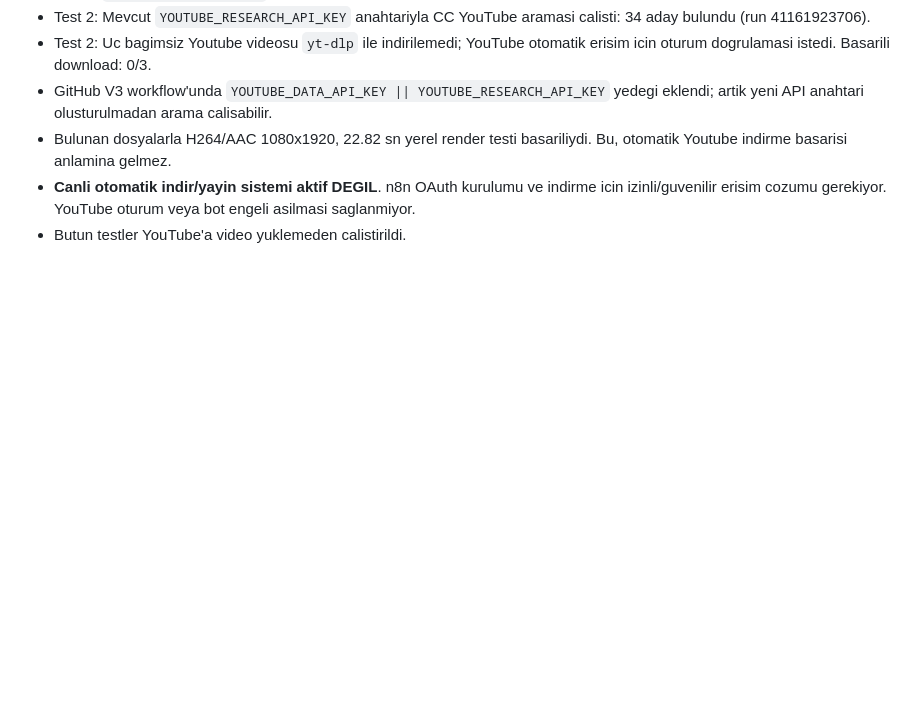
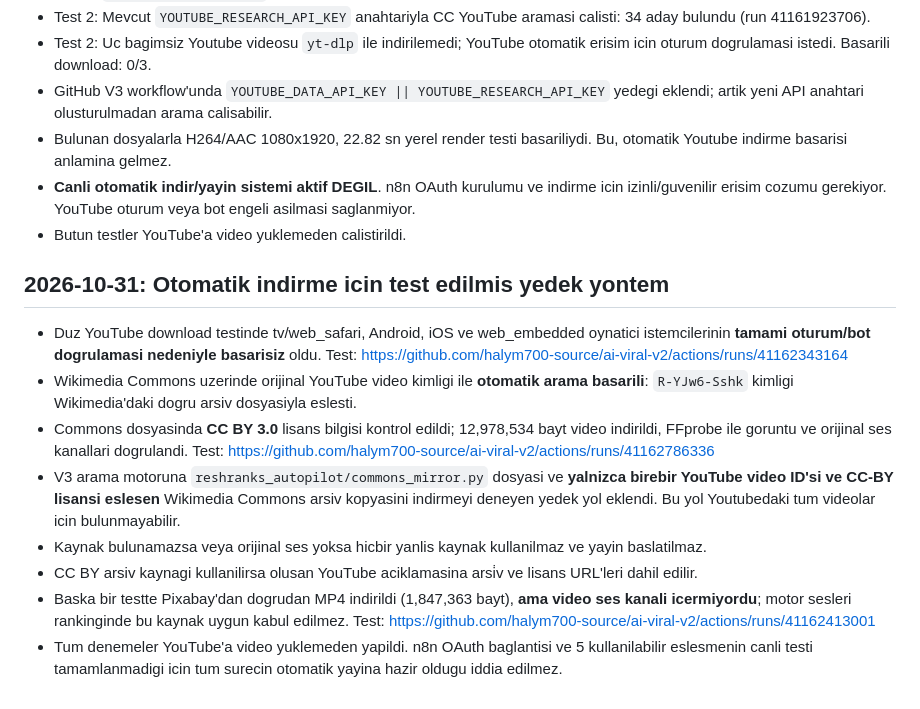
Before and after one commit to halym700-source/ai-viral-v2, a Markdown page: RESH_RANKS_V3_KURULUM_TR.md, the part around the change. Drawn GitHub-style; blank space fills up the shorter version.

Commit message:
Document successful exact-ID CC-BY YouTube archive auto-download test and fallback limits

```diff
--- a/RESH_RANKS_V3_KURULUM_TR.md
+++ b/RESH_RANKS_V3_KURULUM_TR.md
@@ -52,3 +52,15 @@
 - Bulunan dosyalarla H264/AAC 1080x1920, 22.82 sn yerel render testi basariliydi. Bu, otomatik Youtube indirme basarisi anlamina gelmez.
 - **Canli otomatik indir/yayin sistemi aktif DEGIL**. n8n OAuth kurulumu ve indirme icin izinli/guvenilir erisim cozumu gerekiyor. YouTube oturum veya bot engeli asilmasi saglanmiyor.
 - Butun testler YouTube'a video yuklemeden calistirildi.
+
+
+## 2026-10-31: Otomatik indirme icin test edilmis yedek yontem
+
+- Duz YouTube download testinde tv/web_safari, Android, iOS ve web_embedded oynatici istemcilerinin **tamami oturum/bot dogrulamasi nedeniyle basarisiz** oldu. Test: https://github.com/halym700-source/ai-viral-v2/actions/runs/41162343164
+- Wikimedia Commons uzerinde orijinal YouTube video kimligi ile **otomatik arama basarili**: `R-YJw6-Sshk` kimligi Wikimedia'daki dogru arsiv dosyasiyla eslesti.
+- Commons dosyasinda **CC BY 3.0** lisans bilgisi kontrol edildi; 12,978,534 bayt video indirildi, FFprobe ile goruntu ve orijinal ses kanallari dogrulandi. Test: https://github.com/halym700-source/ai-viral-v2/actions/runs/41162786336
+- V3 arama motoruna `reshranks_autopilot/commons_mirror.py` dosyasi ve **yalnizca birebir YouTube video ID'si ve CC-BY lisansi eslesen** Wikimedia Commons arsiv kopyasini indirmeyi deneyen yedek yol eklendi. Bu yol Youtubedaki tum videolar icin bulunmayabilir.
+- Kaynak bulunamazsa veya orijinal ses yoksa hicbir yanlis kaynak kullanilmaz ve yayin baslatilmaz.
+- CC BY arsiv kaynagi kullanilirsa olusan YouTube aciklamasina arsi̇v ve lisans URL'leri dahil edilir.
+- Baska bir testte Pixabay'dan dogrudan MP4 indirildi (1,847,363 bayt), **ama video ses kanali icermiyordu**; motor sesleri rankinginde bu kaynak uygun kabul edilmez. Test: https://github.com/halym700-source/ai-viral-v2/actions/runs/41162413001
+- Tum denemeler YouTube'a video yuklemeden yapildi. n8n OAuth baglantisi ve 5 kullanilabilir eslesmenin canli testi tamamlanmadigi icin tum surecin otomatik yayina hazir oldugu iddia edilmez.
```
